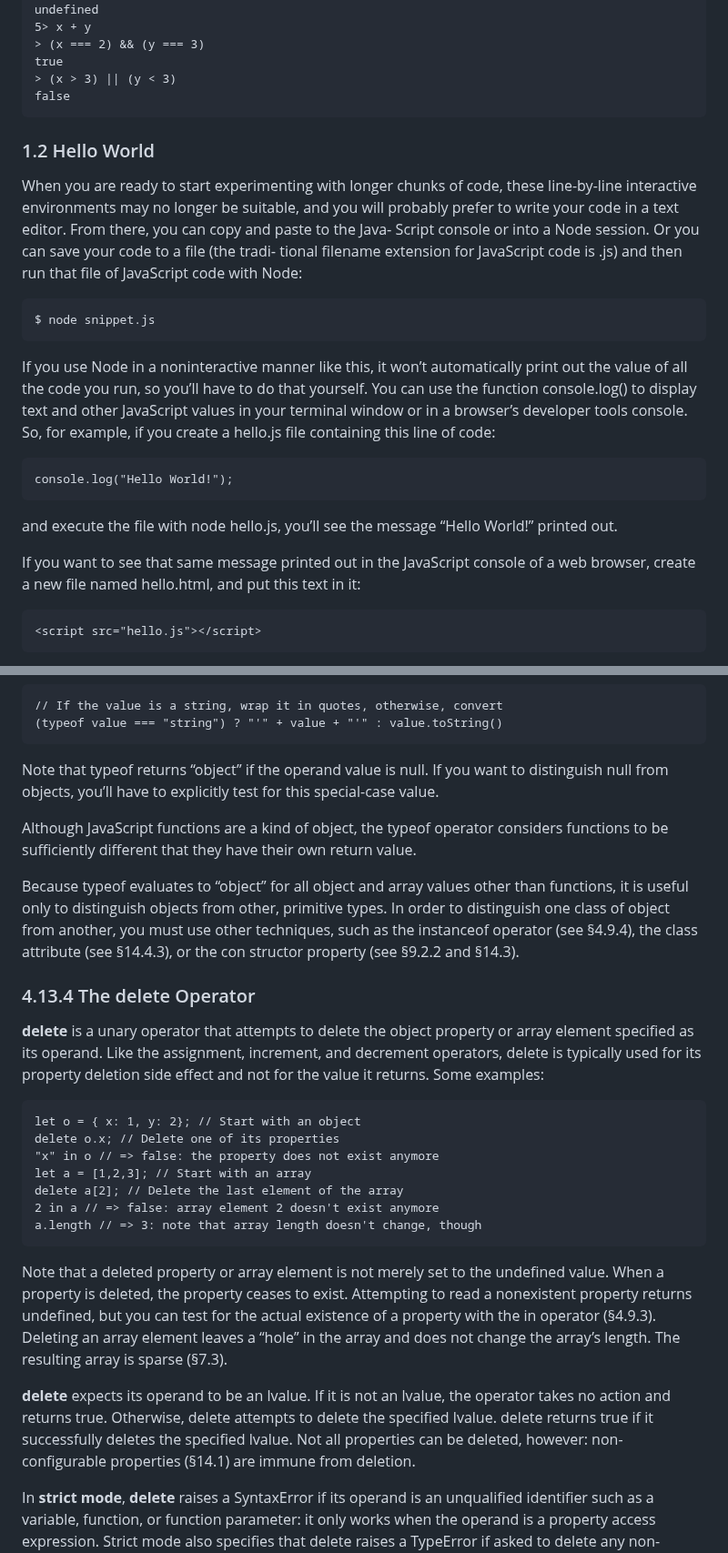
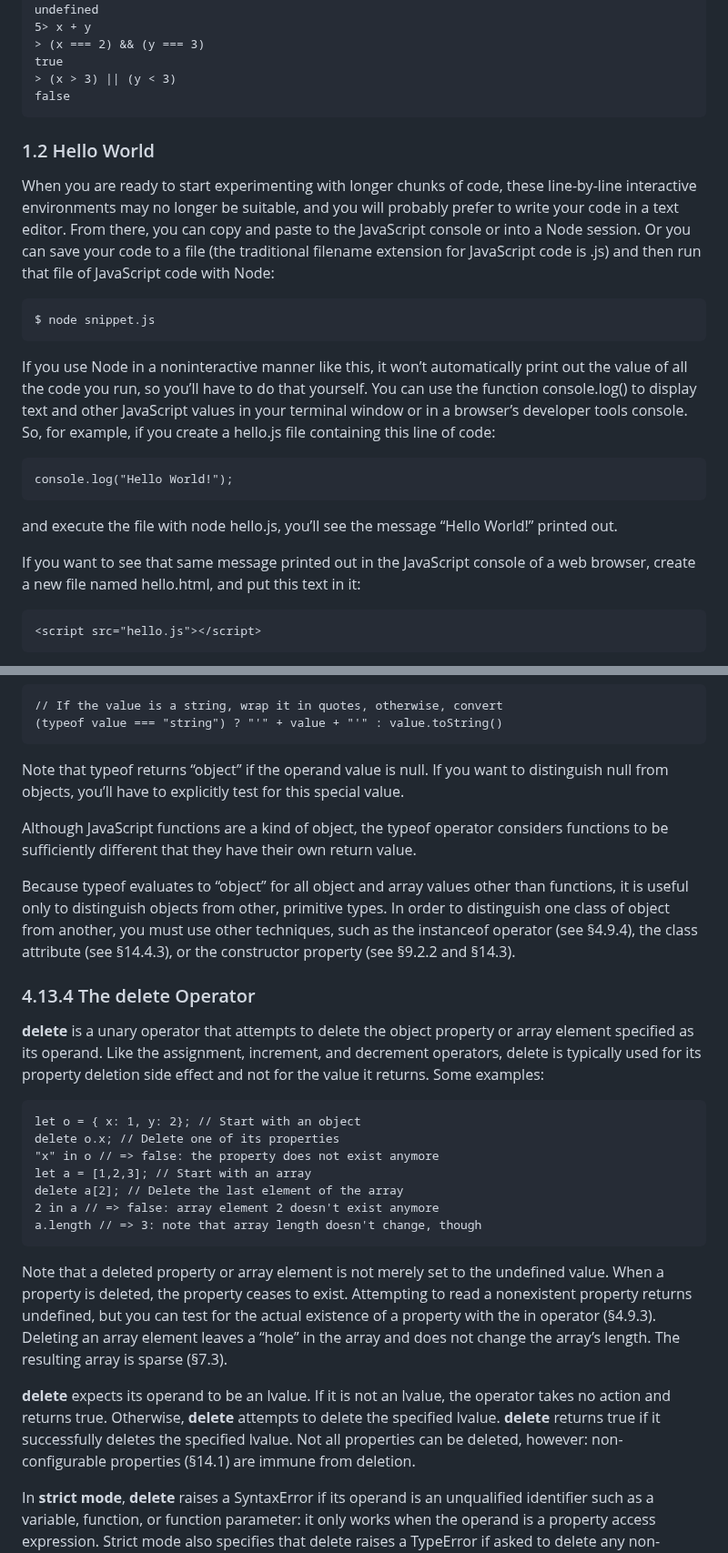
Before and after one commit to bbauska/JS-Definitive, a Markdown page: README.md, 2 parts joined by grey strips. Shown at 91% size. Drawn GitHub-style.

```diff
--- a/README.md
+++ b/README.md
@@ -77,36 +77,34 @@ Press ^C to abort current expression, ^D to exit the repl
 &gt; let x = 2, y = 3;
 undefined
-5> x + y
+5&gt; x + y
 &gt; (x === 2) && (y === 3)
 true
-&gt; (x > 3) || (y < 3)
+&gt; (x &gt; 3) || (y &lt; 3)
 false
 </pre>
 <!--~~~~~~~~~~~~~~~~~~~~~~~~~~~~~~~~~~~~~~~~~~~~~~~~~~~~~~~~~~~~~~~~~~~~~~~~~~~~~~~~~~~~~~~~~~~~-->
 <h3>1.2 Hello World</h3>
 <!--~~~~~~~~~~~~~~~~~~~~~~~~~~~~~~~~~~~~~~~~~~~~~~~~~~~~~~~~~~~~~~~~~~~~~~~~~~~~~~~~~~~~~~~~~~~~-->
 <p>When you are ready to start experimenting with longer chunks of code, these line-by-line
-interactive environments may no longer be suitable, and you will probably prefer
-to write your code in a text editor. From there, you can copy and paste to the Java‐
-Script console or into a Node session. Or you can save your code to a file (the tradi‐
-tional filename extension for JavaScript code is .js) and then run that file of JavaScript
-code with Node:</p>
+interactive environments may no longer be suitable, and you will probably prefer to write your
+code in a text editor. From there, you can copy and paste to the JavaScript console or into a Node
+session. Or you can save your code to a file (the traditional filename extension for JavaScript
+code is .js) and then run that file of JavaScript code with Node:</p>
 
 <pre>$ node snippet.js</pre>
 
-<p>If you use Node in a noninteractive manner like this, it won’t automatically print out
-the value of all the code you run, so you’ll have to do that yourself. You can use the
-function console.log() to display text and other JavaScript values in your terminal
-window or in a browser’s developer tools console. So, for example, if you create a
-hello.js file containing this line of code:</p>
+<p>If you use Node in a noninteractive manner like this, it won’t automatically print out the value
+of all the code you run, so you’ll have to do that yourself. You can use the function console.log()
+to display text and other JavaScript values in your terminal window or in a browser’s developer
+tools console. So, for example, if you create a hello.js file containing this line of code:</p>
 
 <pre>console.log("Hello World!");</pre>
 
 <p>and execute the file with node hello.js, you’ll see the message “Hello World!”
 printed out.</p>
 
-<p>If you want to see that same message printed out in the JavaScript console of a web
-browser, create a new file named hello.html, and put this text in it:</p>
+<p>If you want to see that same message printed out in the JavaScript console of a web browser, create
+a new file named hello.html, and put this text in it:</p>
 
 <pre>&lt;script src="hello.js"&gt;&lt;/script&gt;</pre>
 
@@ -1532,21 +1646,22 @@ the value of the typeof operator for any JavaScript value.</p>
 </pre>
 
 <p>Note that typeof returns “object” if the operand value is null. If you want to distinguish null
-from objects, you’ll have to explicitly test for this special-case value.</p>
-<p>Although JavaScript functions are a kind of object, the typeof operator considers
-functions to be sufficiently different that they have their own return value.</p>
-
-<p>Because typeof evaluates to “object” for all object and array values other than functions,
-it is useful only to distinguish objects from other, primitive types. In order to
-distinguish one class of object from another, you must use other techniques, such as
-the instanceof operator (see §4.9.4), the class attribute (see §14.4.3), or the con
-structor property (see §9.2.2 and §14.3).</p>
+from objects, you’ll have to explicitly test for this special value.</p>
+
+<p>Although JavaScript functions are a kind of object, the typeof operator considers functions to be
+sufficiently different that they have their own return value.</p>
+
+<p>Because typeof evaluates to “object” for all object and array values other than functions, it is
+useful only to distinguish objects from other, primitive types. In order to distinguish one class of
+object from another, you must use other techniques, such as the instanceof operator (see §4.9.4),
+the class attribute (see §14.4.3), or the constructor property (see §9.2.2 and §14.3).</p>
 <!--~~~~~~~~~~~~~~~~~~~~~~~~~~~~~~~~~~~~~~~~~~~~~~~~~~~~~~~~~~~~~~~~~~~~~~~~~~~~~~~~~~~~~~~~~~~~-->
 <h3>4.13.4 The delete Operator</h3>
 <!--~~~~~~~~~~~~~~~~~~~~~~~~~~~~~~~~~~~~~~~~~~~~~~~~~~~~~~~~~~~~~~~~~~~~~~~~~~~~~~~~~~~~~~~~~~~~-->
-<p><b>delete</b> is a unary operator that attempts to delete the object property or array element specified
-as its operand. Like the assignment, increment, and decrement operators, delete is typically used
-for its property deletion side effect and not for the value it returns. Some examples:</p>
+<p><b>delete</b> is a unary operator that attempts to delete the object property or array element
+specified as its operand. Like the assignment, increment, and decrement operators, delete is
+typically used for its property deletion side effect and not for the value it returns.
+Some examples:</p>
 
 <pre>
 let o = { x: 1, y: 2}; // Start with an object
@@ -1558,17 +1673,17 @@ delete a[2]; // Delete the last element of the array
 a.length // => 3: note that array length doesn't change, though
 </pre>
 
-<p>Note that a deleted property or array element is not merely set to the undefined
-value. When a property is deleted, the property ceases to exist. Attempting to read a
-nonexistent property returns undefined, but you can test for the actual existence of a
-property with the in operator (§4.9.3). Deleting an array element leaves a “hole” in
-the array and does not change the array’s length. The resulting array is sparse (§7.3).</p>
+<p>Note that a deleted property or array element is not merely set to the undefined value. When a
+property is deleted, the property ceases to exist. Attempting to read a nonexistent property returns
+undefined, but you can test for the actual existence of a property with the in operator (§4.9.3).
+Deleting an array element leaves a “hole” in the array and does not change the array’s length. The
+resulting array is sparse (§7.3).</p>
 
 <p><b>delete</b> expects its operand to be an lvalue. If it is not an lvalue, the operator takes no
-action and returns true. Otherwise, delete attempts to delete the specified lvalue.
-delete returns true if it successfully deletes the specified lvalue. Not all properties
-can be deleted, however: non-configurable properties (§14.1) are immune from
-deletion.</p>
+action and returns true. Otherwise,
+<b>delete</b> attempts to delete the specified lvalue. <b>delete</b>
+returns true if it successfully deletes the specified lvalue. Not all properties can be deleted,
+however: non-configurable properties (§14.1) are immune from deletion.</p>
 
 <p>In <b>strict mode</b>, <b>delete</b> raises a SyntaxError if its operand is an unqualified
 identifier such as a variable, function, or function parameter: it only works when the operand
```
Also changed, not shown: other parts of README.md (+317 -201 lines).
